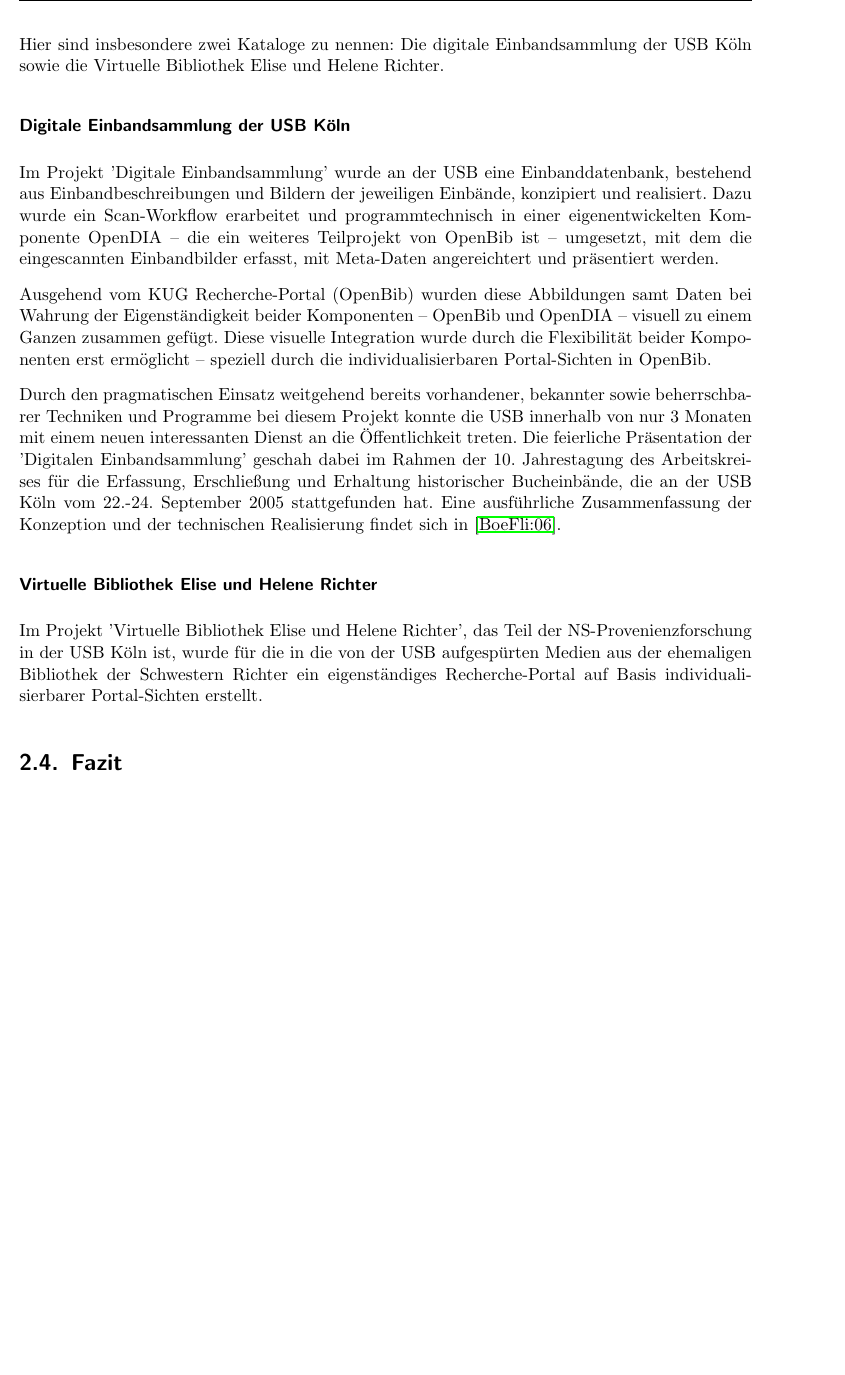
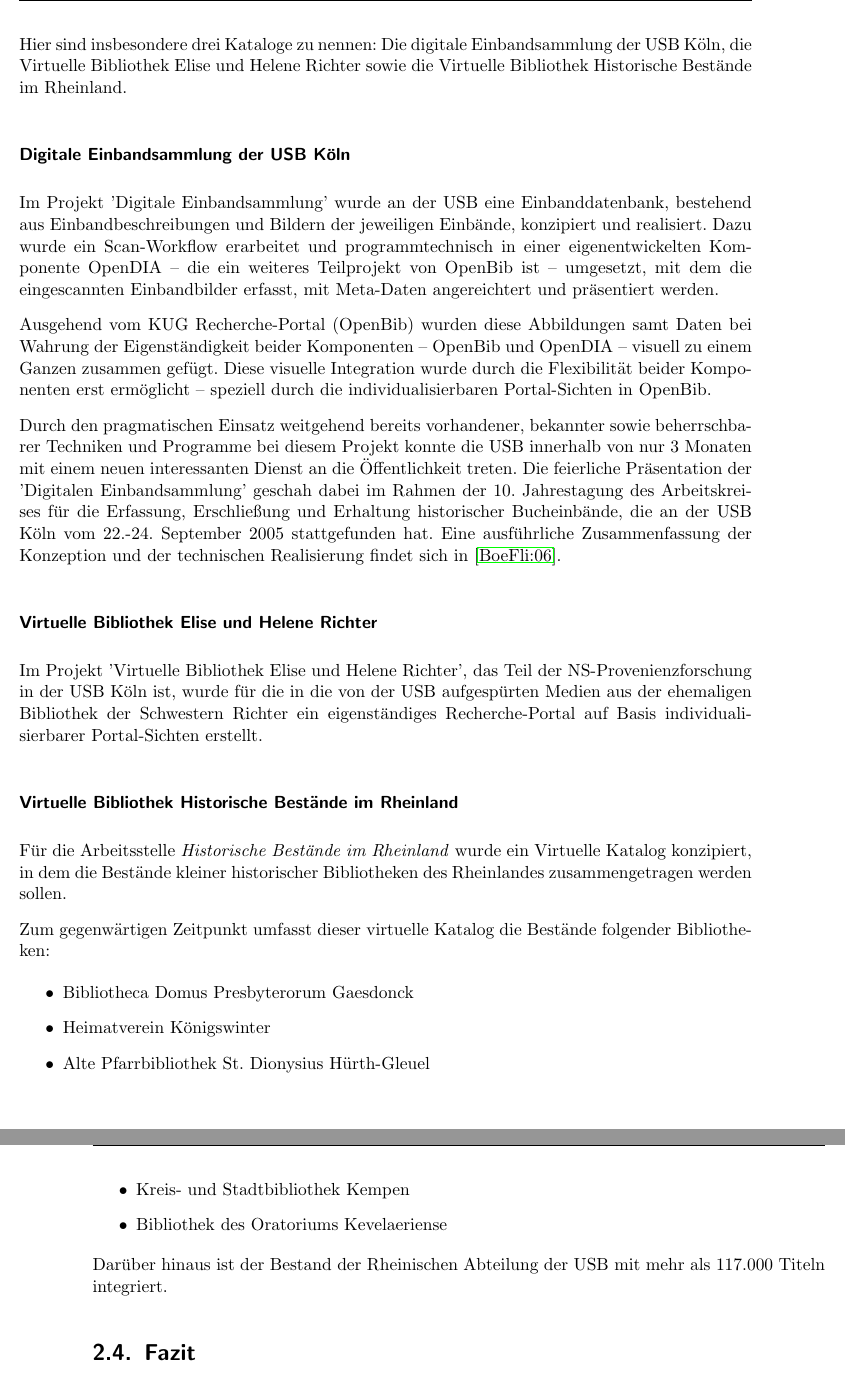
Before and after one commit to BackupTheBerlios/openbib, a LaTeX book (openbib/doc/de/technical/openbib-technical.tex): part of page 15 of 35 before the commit and two parts of pages 15 and 16 of 35 after it, the two joined at a grey line, cut so that both start at the same text, the shorter picture padded with empty space. Compiled offline with pdfLaTeX; a LaTeX package or settings file that is missing is left out.

Commit message:
- Erweiterung der Features um Suchmaschinen-Technologie (Xapian) und   Virtuelle Bibliothek Historische Bestaende im Rheinland

```diff
--- a/openbib/doc/de/technical/openbib-technical.tex
+++ b/openbib/doc/de/technical/openbib-technical.tex
@@ -485,9 +521,10 @@ Durch die vielen Möglichkeiten der Anpassung war die Software des
 Recherche-Portals predestiniert für den Einsatz in weiteren
 Projekten\cite{FlimmHoffJB:06}.
 
-Hier sind insbesondere zwei Kataloge zu nennen: Die digitale
-Einbandsammlung der USB Köln sowie die Virtuelle Bibliothek Elise und
-Helene Richter.
+Hier sind insbesondere drei Kataloge zu nennen: Die digitale
+Einbandsammlung der USB Köln, die Virtuelle Bibliothek Elise und
+Helene Richter sowie die Virtuelle Bibliothek Historische Bestände im
+Rheinland.
 
 
 \subsubsection{Digitale Einbandsammlung der USB Köln}
@@ -526,6 +563,27 @@ der NS-Provenienzforschung in der USB Köln ist, wurde für die
 in die von der USB aufgespürten Medien aus der ehemaligen Bibliothek
 der Schwestern Richter ein eigenständiges Recherche-Portal auf Basis
 indi\-vi\-duali\-sierbarer Portal-Sichten erstellt.
+
+
+\subsubsection{Virtuelle Bibliothek Historische Bestände im Rheinland}
+
+Für die Arbeitsstelle \emph{Historische Bestände im Rheinland} wurde
+ein Virtuelle Katalog konzipiert, in dem die Bestände kleiner
+historischer Bibliotheken des Rheinlandes zusammengetragen werden
+sollen.
+
+Zum gegenwärtigen Zeitpunkt umfasst dieser virtuelle Katalog die Bestände folgender Bibliotheken:
+
+\begin{itemize}
+\item Bibliotheca Domus Presbyterorum Gaesdonck
+\item Heimatverein Königswinter
+\item Alte Pfarrbibliothek St. Dionysius Hürth-Gleuel
+\item Kreis- und Stadtbibliothek Kempen
+\item Bibliothek des Oratoriums Kevelaeriense
+\end{itemize}
+
+Darüber hinaus ist der Bestand der Rheinischen Abteilung der USB mit
+mehr als 117.000 Titeln integriert.
 
 \section{Fazit}
 
```
Also changed, not shown: openbib/doc/de/technical/openbib-technical.tex (46 more changed lines).
